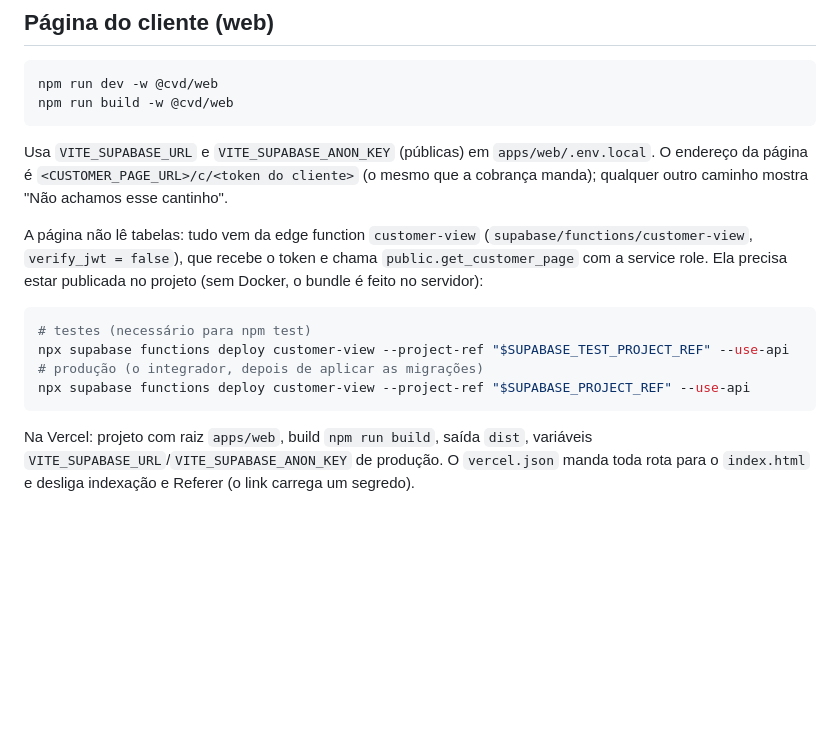
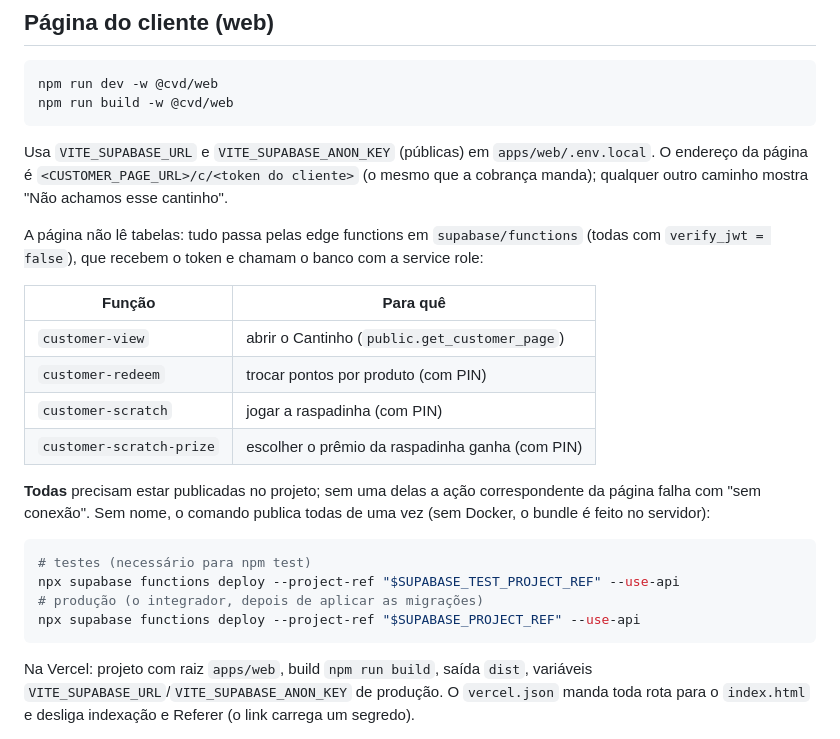
Before and after one commit to frassa09/controle-vendas-doces, a Markdown page: README.md, the part around the change. Drawn GitHub-style; blank space fills up the shorter version.

Commit message:
docs: publicar todas as edge functions da página do cliente (resgate e raspadinha também)
Co-Authored-By: Claude Opus 5.5 <noreply@anthropic.com>

````diff
--- a/README.md
+++ b/README.md
@@ -140,16 +140,25 @@ Usa `VITE_SUPABASE_URL` e `VITE_SUPABASE_ANON_KEY` (públicas) em `apps/web/.env
 O endereço da página é `<CUSTOMER_PAGE_URL>/c/<token do cliente>` (o mesmo que a cobrança
 manda); qualquer outro caminho mostra "Não achamos esse cantinho".
 
-A página não lê tabelas: tudo vem da edge function `customer-view`
-(`supabase/functions/customer-view`, `verify_jwt = false`), que recebe o token e chama
-`public.get_customer_page` com a service role. Ela precisa estar publicada no projeto
-(sem Docker, o bundle é feito no servidor):
+A página não lê tabelas: tudo passa pelas edge functions em `supabase/functions` (todas
+com `verify_jwt = false`), que recebem o token e chamam o banco com a service role:
+
+| Função                   | Para quê                                        |
+| ------------------------ | ----------------------------------------------- |
+| `customer-view`          | abrir o Cantinho (`public.get_customer_page`)   |
+| `customer-redeem`        | trocar pontos por produto (com PIN)             |
+| `customer-scratch`       | jogar a raspadinha (com PIN)                    |
+| `customer-scratch-prize` | escolher o prêmio da raspadinha ganha (com PIN) |
+
+**Todas** precisam estar publicadas no projeto; sem uma delas a ação correspondente da
+página falha com "sem conexão". Sem nome, o comando publica todas de uma vez (sem Docker,
+o bundle é feito no servidor):
 
 ```bash
 # testes (necessário para npm test)
-npx supabase functions deploy customer-view --project-ref "$SUPABASE_TEST_PROJECT_REF" --use-api
+npx supabase functions deploy --project-ref "$SUPABASE_TEST_PROJECT_REF" --use-api
 # produção (o integrador, depois de aplicar as migrações)
-npx supabase functions deploy customer-view --project-ref "$SUPABASE_PROJECT_REF" --use-api
+npx supabase functions deploy --project-ref "$SUPABASE_PROJECT_REF" --use-api
 ```
 
 Na Vercel: projeto com raiz `apps/web`, build `npm run build`, saída `dist`, variáveis
````
